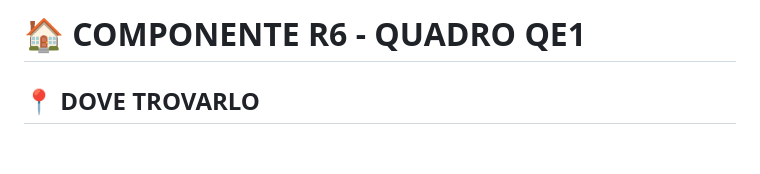
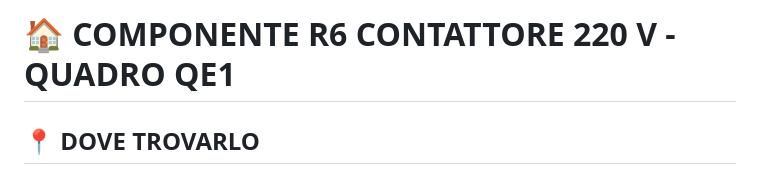
Before and after one commit to Marco241254/casa-emergenza, a Markdown page: R6.md, the part around the change. Rendered like a GitHub page; blank space fills up the shorter version.

Commit message:
Update R6.md
RIVISTO INTESTAZIONE

```diff
--- a/R6.md
+++ b/R6.md
@@ -1,4 +1,4 @@
-# 🏠 COMPONENTE R6 - QUADRO QE1
+# 🏠 COMPONENTE R6 CONTATTORE 220 V - QUADRO QE1
 
 ## 📍 DOVE TROVARLO
 - **Quadro**: QE1
```
